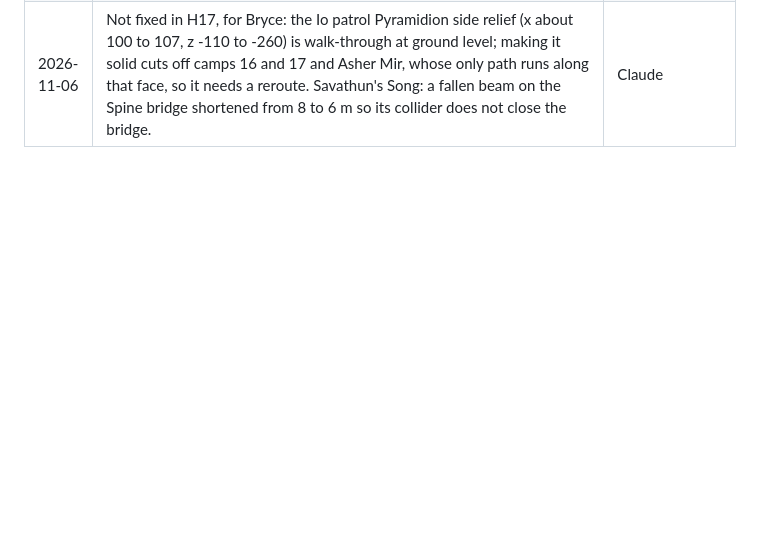
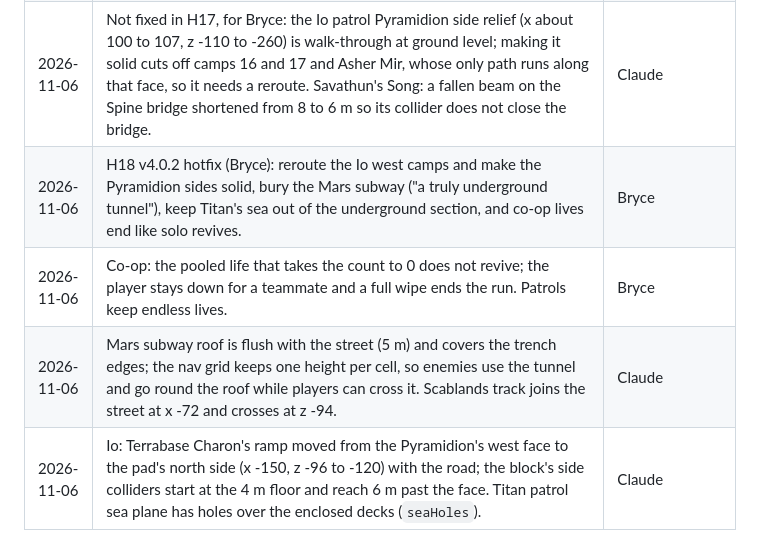
Before and after one commit to bryce-and/afterlight, a Markdown page: docs/DECISIONS.md, the part around the change. Rendered like a GitHub page; blank space fills up the shorter version.

Commit message:
Docs: H18 v4.0.2 (roadmap row, decisions)
Co-Authored-By: Claude Opus 5.5 <noreply@anthropic.com>

```diff
--- a/docs/DECISIONS.md
+++ b/docs/DECISIONS.md
@@ -253,3 +253,7 @@
 | 2026-11-06 | Solo revives: the death that spends the last revive ends the run (it showed "Revives remaining: 0" and respawned). A solo run now allows 2 respawns. Co-op pooled lives unchanged (still respawn on the last life), flagged for Bryce. | Bryce (rule); Claude (co-op left) |
 | 2026-11-06 | Collision audit rules: grid at 0.55 and 1.15 m above ground, 0.6 m slack; solid shapes only (box, cylinder, cone, dodeca/octa/icosahedron); colliders over nothing or only floor planes are deliberate blockers. Collision work was split over four Sonnet agents by map files. | Claude |
 | 2026-11-06 | Not fixed in H17, for Bryce: the Io patrol Pyramidion side relief (x about 100 to 107, z -110 to -260) is walk-through at ground level; making it solid cuts off camps 16 and 17 and Asher Mir, whose only path runs along that face, so it needs a reroute. Savathun's Song: a fallen beam on the Spine bridge shortened from 8 to 6 m so its collider does not close the bridge. | Claude |
+| 2026-11-06 | H18 v4.0.2 hotfix (Bryce): reroute the Io west camps and make the Pyramidion sides solid, bury the Mars subway ("a truly underground tunnel"), keep Titan's sea out of the underground section, and co-op lives end like solo revives. | Bryce |
+| 2026-11-06 | Co-op: the pooled life that takes the count to 0 does not revive; the player stays down for a teammate and a full wipe ends the run. Patrols keep endless lives. | Bryce |
+| 2026-11-06 | Mars subway roof is flush with the street (5 m) and covers the trench edges; the nav grid keeps one height per cell, so enemies use the tunnel and go round the roof while players can cross it. Scablands track joins the street at x -72 and crosses at z -94. | Claude |
+| 2026-11-06 | Io: Terrabase Charon's ramp moved from the Pyramidion's west face to the pad's north side (x -150, z -96 to -120) with the road; the block's side colliders start at the 4 m floor and reach 6 m past the face. Titan patrol sea plane has holes over the enclosed decks (`seaHoles`). | Claude |
```
Also changed, not shown: docs/OVERHAUL_ROADMAP.md (+1 -0 lines).
